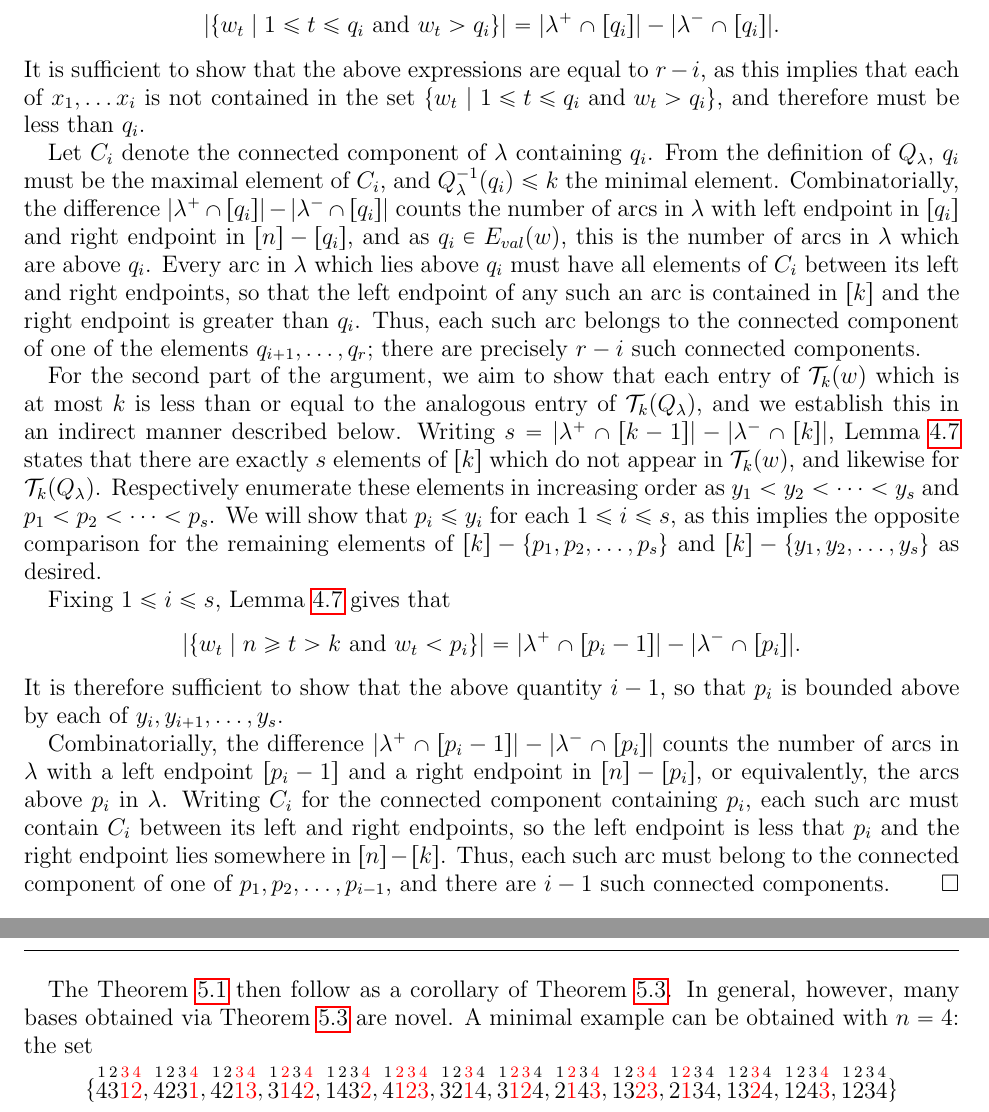
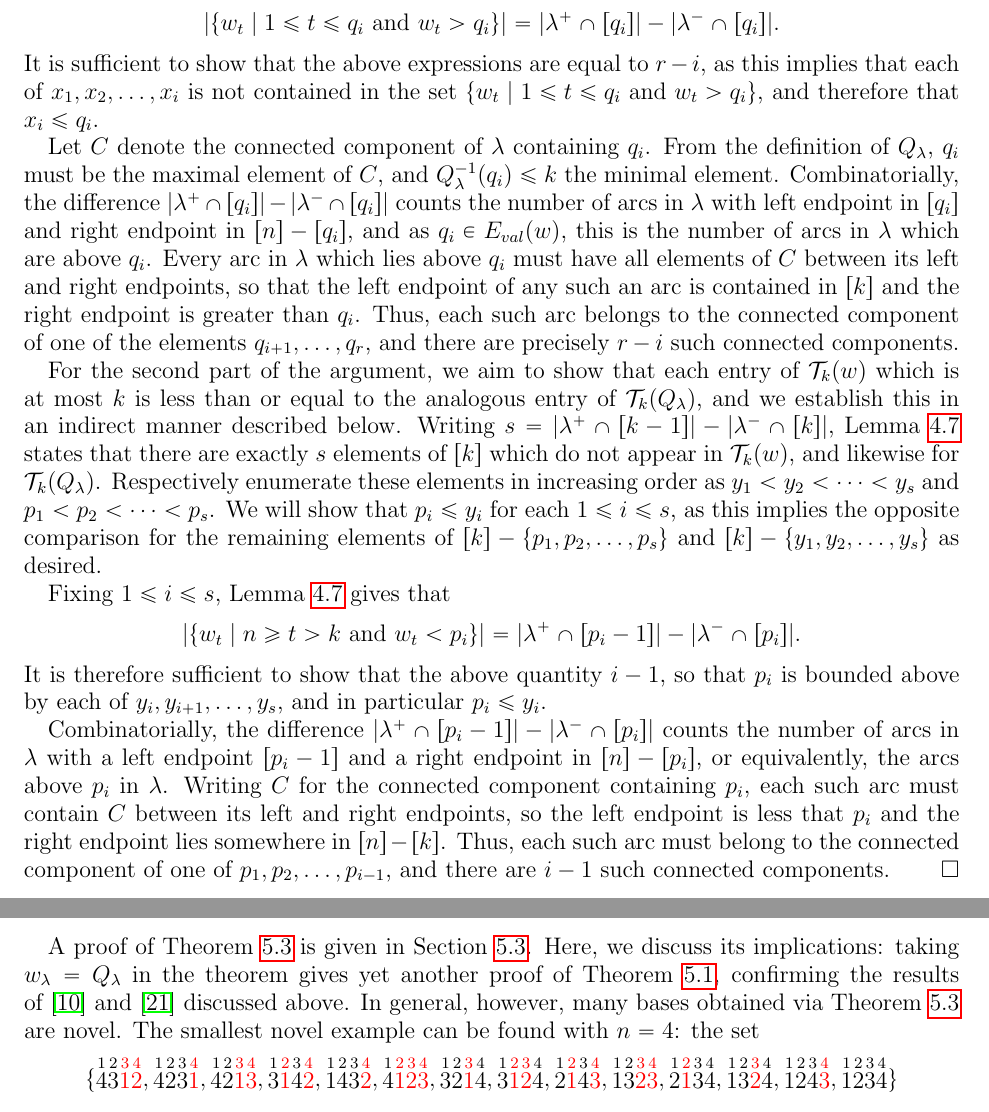
Before and after one commit to nantelbergeron/QSV, a LaTeX paper (QSV_sections.tex): two parts of pages 11 and 15 of 21 before the commit and two parts of pages 11 and 14 of 21 after it, joined at a grey line, cut so that both start at the same text. Compiled offline with pdfLaTeX.

Commit message:
Finishing touches on S4 and starting on S5

```diff
--- a/QSV_sections.tex
+++ b/QSV_sections.tex
@@ -1021,13 +1018,13 @@ Fixing one such $i$, Lemma~\ref{lem:tableautobruhat} gives that
 |\{ w_{t} \;|\; \text{$1 \le t \le q_{i}$ and $w_{t} > q_{i}$} \}| = |\lambda^{+} \cap [q_{i}]| - |\lambda^{-} \cap [q_{i}]|.
 \]
 %and each of $x_{1}, x_{2}, \ldots, x_{r}$ is contained in the set on the left.
-It is sufficient to show that the above expressions are equal to $r - i$, as this implies that each of $x_{1}, \ldots x_{i}$ is not contained in the set $\{ w_{t} \;|\; \text{$1 \le t \le q_{i}$ and $w_{t} > q_{i}$} \}$, and therefore must be less than $q_{i}$.
-
-Let $C_{i}$ denote the connected component of $\lambda$ containing $q_{i}$.
-From the definition of $Q_{\lambda}$, $q_{i}$ must be the maximal element of $C_{i}$,  and $Q_{\lambda}^{-1}(q_{i}) \le k$ the minimal element.
+It is sufficient to show that the above expressions are equal to $r - i$, as this implies that each of $x_{1}, x_{2}, \ldots, x_{i}$ is not contained in the set $\{ w_{t} \;|\; \text{$1 \le t \le q_{i}$ and $w_{t} > q_{i}$} \}$, and therefore that $x_{i} \le q_{i}$.
+
+Let $C$ denote the connected component of $\lambda$ containing $q_{i}$.
+From the definition of $Q_{\lambda}$, $q_{i}$ must be the maximal element of $C$,  and $Q_{\lambda}^{-1}(q_{i}) \le k$ the minimal element.
 Combinatorially, the difference $|\lambda^{+} \cap [q_{i}]| - |\lambda^{-} \cap [q_{i}]|$ counts the number of arcs in $\lambda$ with left endpoint in $[q_{i}]$ and right endpoint in $[n] \setminus [q_{i}]$, and as $q_{i} \in \EV(w)$, this is the number of arcs in $\lambda$ which are above $q_{i}$.
-Every arc in $\lambda$ which lies above $q_{i}$ must have all elements of $C_{i}$ between its left and right endpoints, so that the left endpoint of any such an arc is contained in $[k]$ and the right endpoint is greater than $q_{i}$.
-Thus, each such arc belongs to the connected component of one of the elements $q_{i+1}, \ldots, q_{r}$; there are precisely $r - i$ such connected components.
+Every arc in $\lambda$ which lies above $q_{i}$ must have all elements of $C$ between its left and right endpoints, so that the left endpoint of any such an arc is contained in $[k]$ and the right endpoint is greater than $q_{i}$.
+Thus, each such arc belongs to the connected component of one of the elements $q_{i+1}, \ldots, q_{r}$, and there are precisely $r - i$ such connected components.
 
 For the second part of the argument, we aim to show that each entry of $\TTT_{k}(w)$ which is at most $k$ is less than or equal to the analogous entry of $\TTT_{k}(Q_{\lambda})$, and we establish this in an indirect manner described below.
 Writing $s = |\lambda^{+} \cap [k-1]| - |\lambda^{-} \cap [k]|$, Lemma~\ref{lem:tableautobruhat} states that there are exactly $s$ elements of $[k]$ which do not appear in $\TTT_{k}(w)$, and likewise for $\TTT_{k}(Q_{\lambda})$.
@@ -1038,10 +1035,10 @@ Fixing $1 \le i \le s$, Lemma~\ref{lem:tableautobruhat} gives that
 \[
 |\{ w_{t} \;|\; \text{$n \ge t > k$ and $w_{t} < p_{i}$} \}| = |\lambda^{+} \cap [p_{i} - 1]| - |\lambda^{-} \cap [p_{i}]|.
 \]
-It is therefore sufficient to show that the above quantity $i-1$, so that $p_{i}$ is bounded above by each of $y_{i}, y_{i+1}, \ldots, y_{s}$.
+It is therefore sufficient to show that the above quantity $i-1$, so that $p_{i}$ is bounded above by each of $y_{i}, y_{i+1}, \ldots, y_{s}$, and in particular $p_{i} \le y_{i}$.
 
 Combinatorially, the difference $|\lambda^{+} \cap [p_{i} - 1]| - |\lambda^{-} \cap [p_{i}]|$ counts the number of arcs in $\lambda$ with a left endpoint $[p_{i} -1]$ and a right endpoint in $[n] \setminus [p_{i}]$, or equivalently, the arcs above $p_{i}$ in $\lambda$.
-Writing $C_{i}$ for the connected component containing $p_{i}$, each such arc must contain $C_{i}$ between its left and right endpoints, so the left endpoint is less that $p_{i}$ and the right endpoint lies somewhere in $[n] \setminus [k]$.
+Writing $C$ for the connected component containing $p_{i}$, each such arc must contain $C$ between its left and right endpoints, so the left endpoint is less that $p_{i}$ and the right endpoint lies somewhere in $[n] \setminus [k]$.
 Thus, each such arc must belong to the connected component of one of $p_{1}, p_{2}, \ldots, p_{i-1}$, and there are $i-1$ such connected components.
 \end{proof}
 
@@ -1256,3 +1249,4 @@ We include it here with its proof as it is a nice result of our current investig
 
 \begin{thm}
 \label{thm:TLbases}
+Let $n \ge 0$ and for each noncrossing partition $\lambda$ of size $n$, fix an element $w_{\lambda} \in \CCC_{\lambda}$. Then the set $\{\phi(w_{\lambda}) \;|\; \text{noncrossing partitions $\lambda$}\}$ is a basis of $\TL_{n}(2)$.
@@ -1261,7 +1253,6 @@ $\{\phi(w_{\lambda}) \;|\; \lambda \in \NCP_{n}\}$ is a basis of $\TL_{n}(2)$.
 \end{thm}
 
-The Theorem~\ref{thm:TLbasis} then follow as a corollary of Theorem~\ref{thm:TLbases}.
-In general, however, many bases obtained via Theorem~\ref{thm:TLbases} are novel.  A minimal example can be obtained with $n = 4$: the set
+A proof of Theorem~\ref{thm:TLbases} is given in Section~\ref{sec:basistheoremproof}.  Here, we discuss its implications: taking $w_{\lambda} = Q_{\lambda}$ in the theorem gives yet another proof of Theorem~\ref{thm:TLbasis}, confirming the results of~\cite{GobetWilliams} and~\cite{Zinno} discussed above.  In general, however, many bases obtained via Theorem~\ref{thm:TLbases} are novel.  The smallest novel example can be found with $n = 4$: the set
 \[
 \{
 \stackrel{1}{4} \stackrel{2}{3} \color{red} \stackrel{3}{1} \stackrel{4}{2} \color{black},
```
Also changed, not shown: QSV_sections.tex (33 more changed lines).
